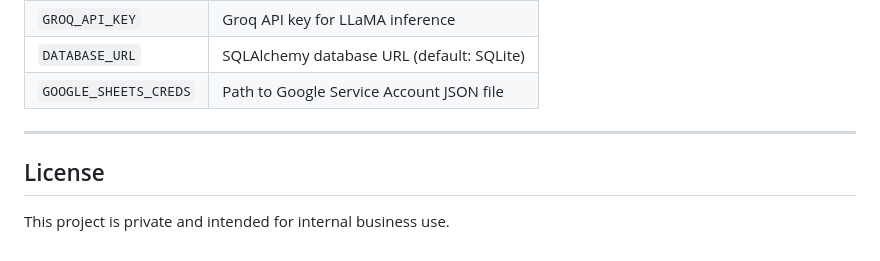
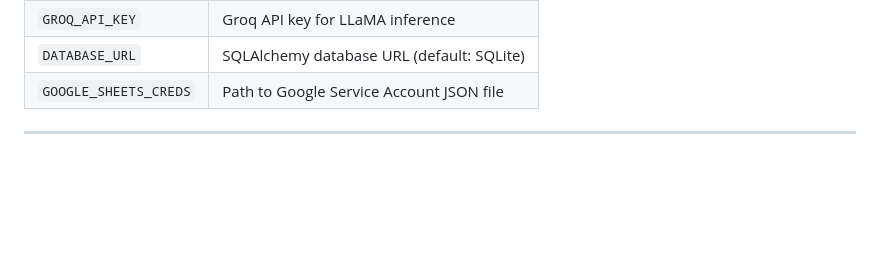
Before and after one commit to precious-05/MediMapper, a Markdown page: README.md, the part around the change. Rendered like a GitHub page; blank space fills up the shorter version.

Commit message:
Delete license information from README
Removed license section indicating project is private.

```diff
--- a/README.md
+++ b/README.md
@@ -282,7 +282,3 @@ Total combinations: **135 city-type pairs**
 | `GOOGLE_SHEETS_CREDS` | Path to Google Service Account JSON file |
 
 ---
-
-## License
-
-This project is private and intended for internal business use.
```
